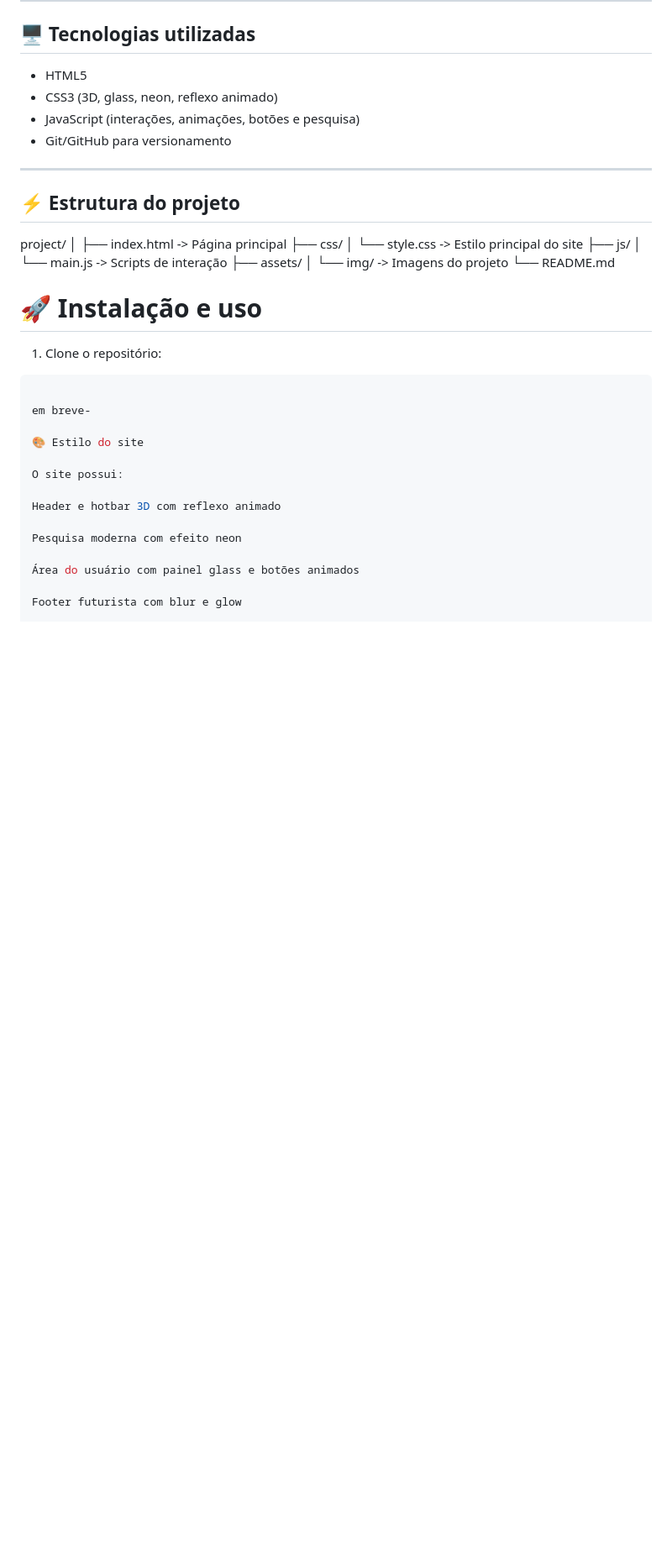
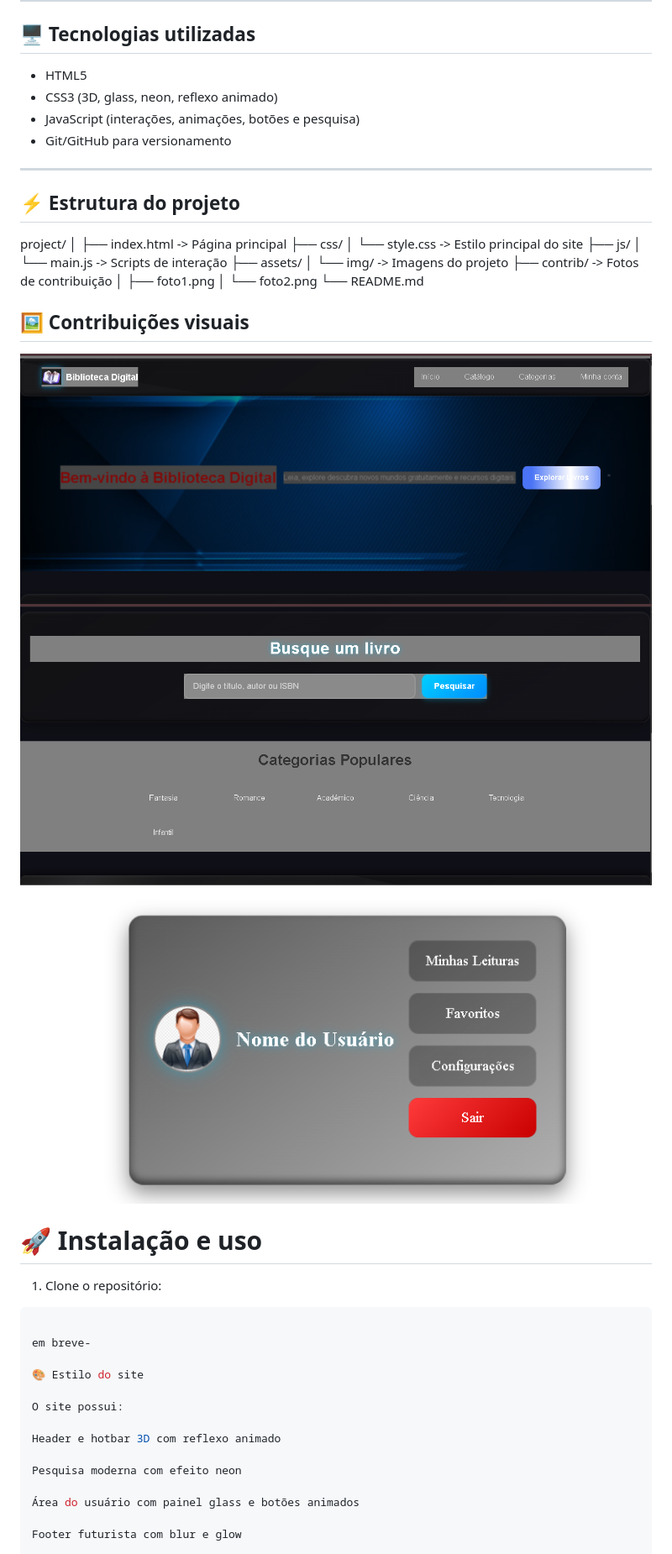
Before and after one commit to Joaoigor789/project_duo, a Markdown page: README.md, the part around the change. Shown: that part at 84% size. GitHub-like rendering; pictures changed too: contrib/foto1.png (added), contrib/foto2.png (added), contrib/foto3.png (added); blank space fills up the shorter version.

Commit message:
imagens visuais

```diff
--- a/README.md
+++ b/README.md
@@ -37,7 +37,17 @@ project/
 │ └── main.js -> Scripts de interação
 ├── assets/
 │ └── img/ -> Imagens do projeto
+├── contrib/ -> Fotos de contribuição
+│ ├── foto1.png
+│ └── foto2.png
 └── README.md
+
+
+## 🖼 Contribuições visuais
+
+![Foto 1](contrib/foto1.png)
+![Foto 2](contrib/foto2.png)
+![Foto 3](contrib/foto3.png)
 
 # 🚀 Instalação e uso
 
```
